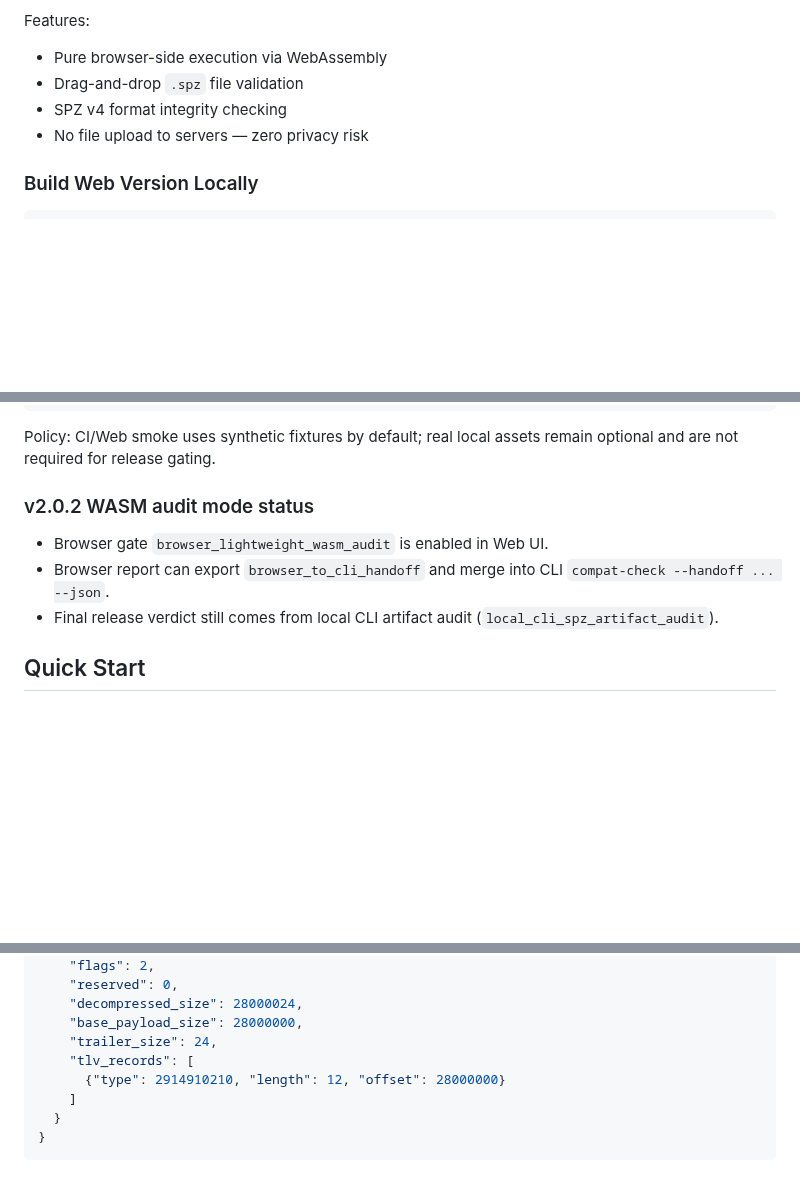
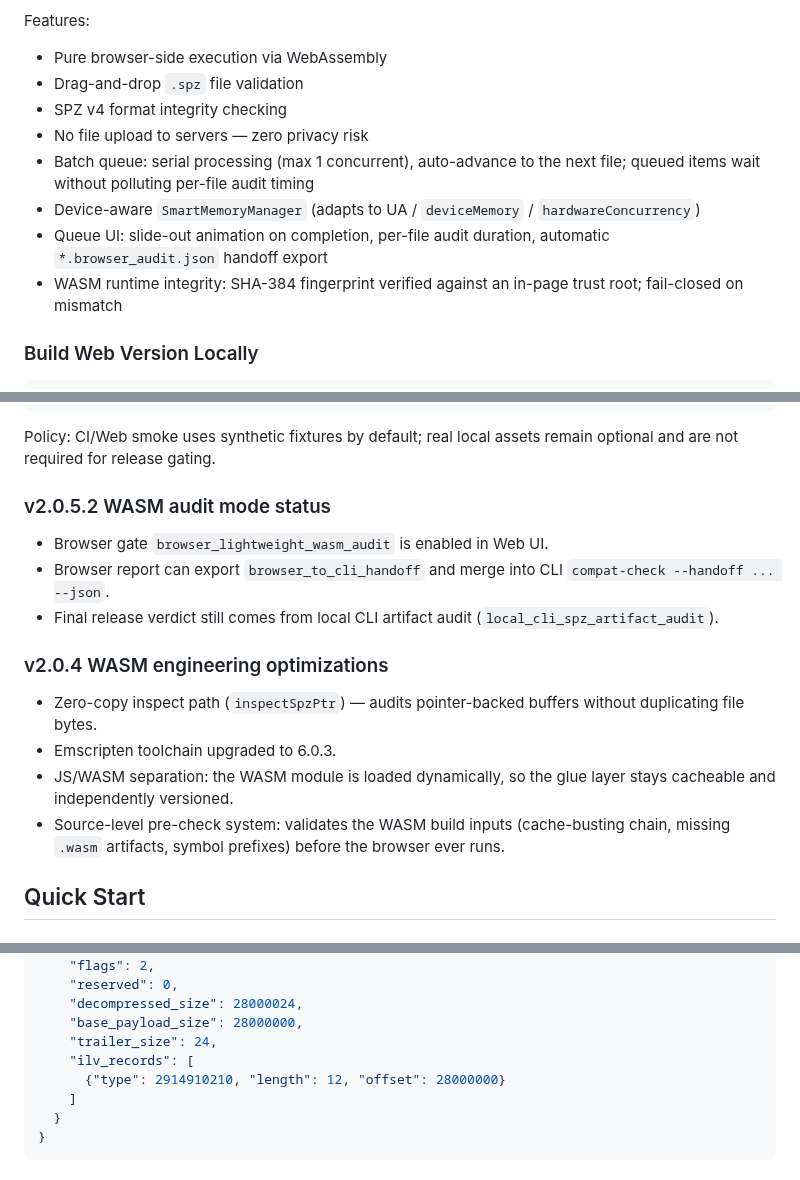
Before and after one commit to spz-ecosystem/spz_gatekeeper, a Markdown page: README.md, 3 parts joined by grey strips. GitHub-like rendering; blank space fills up the shorter version.

Commit message:
docs: R7 退休收尾 — CHANGELOG v2.0.5.2 + README 版本/术语修复
CHANGELOG 补 R7.1 (#78 WASM 运行时完整性) 与 R7_1g (#79 队列串行化) 条目；README/README-zh 版本标签更新至 v2.0.5.2、术语 TLV→ILV、补 v2.0.4 WASM 工程优化与 Web UI 批处理队列功能说明。

```diff
--- a/README.md
+++ b/README.md
@@ -78,6 +78,10 @@ Features:
 - Drag-and-drop `.spz` file validation
 - SPZ v4 format integrity checking
 - No file upload to servers — zero privacy risk
+- Batch queue: serial processing (max 1 concurrent), auto-advance to the next file; queued items wait without polluting per-file audit timing
+- Device-aware `SmartMemoryManager` (adapts to UA / `deviceMemory` / `hardwareConcurrency`)
+- Queue UI: slide-out animation on completion, per-file audit duration, automatic `*.browser_audit.json` handoff export
+- WASM runtime integrity: SHA-384 fingerprint verified against an in-page trust root; fail-closed on mismatch
 
 ### Build Web Version Locally
 
@@ -114,10 +118,16 @@ node tests/wasm_smoke_test.mjs http://127.0.0.1:4173 build-pages/site/synthetic_
 
 Policy: CI/Web smoke uses synthetic fixtures by default; real local assets remain optional and are not required for release gating.
 
-### v2.0.2 WASM audit mode status
+### v2.0.5.2 WASM audit mode status
 - Browser gate `browser_lightweight_wasm_audit` is enabled in Web UI.
 - Browser report can export `browser_to_cli_handoff` and merge into CLI `compat-check --handoff ... --json`.
 - Final release verdict still comes from local CLI artifact audit (`local_cli_spz_artifact_audit`).
+
+### v2.0.4 WASM engineering optimizations
+- Zero-copy inspect path (`inspectSpzPtr`) — audits pointer-backed buffers without duplicating file bytes.
+- Emscripten toolchain upgraded to 6.0.3.
+- JS/WASM separation: the WASM module is loaded dynamically, so the glue layer stays cacheable and independently versioned.
+- Source-level pre-check system: validates the WASM build inputs (cache-busting chain, missing `.wasm` artifacts, symbol prefixes) before the browser ever runs.
 
 ## Quick Start
 
@@ -396,7 +406,7 @@ ext type=2914910210 vendor="Adobe" name="Adobe Safe Orbit Camera" valid=true
     "decompressed_size": 28000024,
     "base_payload_size": 28000000,
     "trailer_size": 24,
-    "tlv_records": [
+    "ilv_records": [
       {"type": 2914910210, "length": 12, "offset": 28000000}
     ]
   }
```
Also changed, not shown: CHANGELOG.md (+20 -0 lines), README-zh.md (+16 -5 lines).
